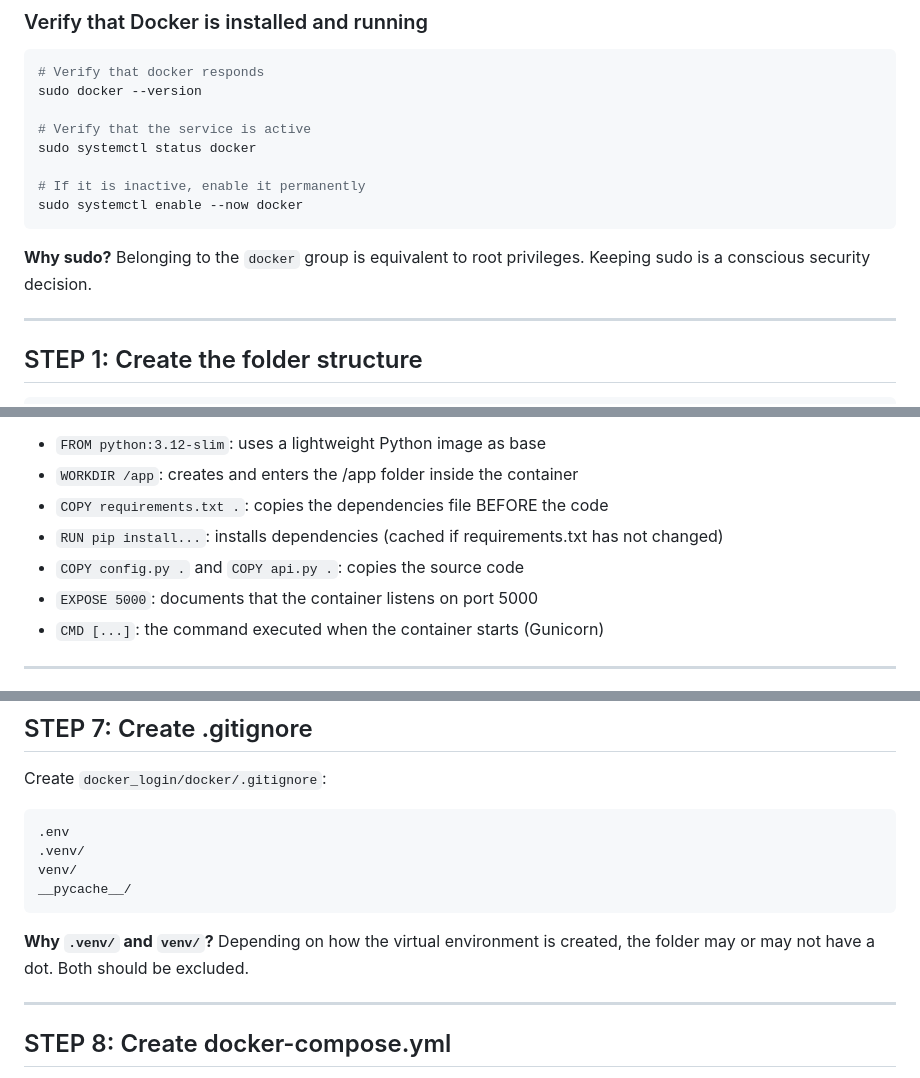
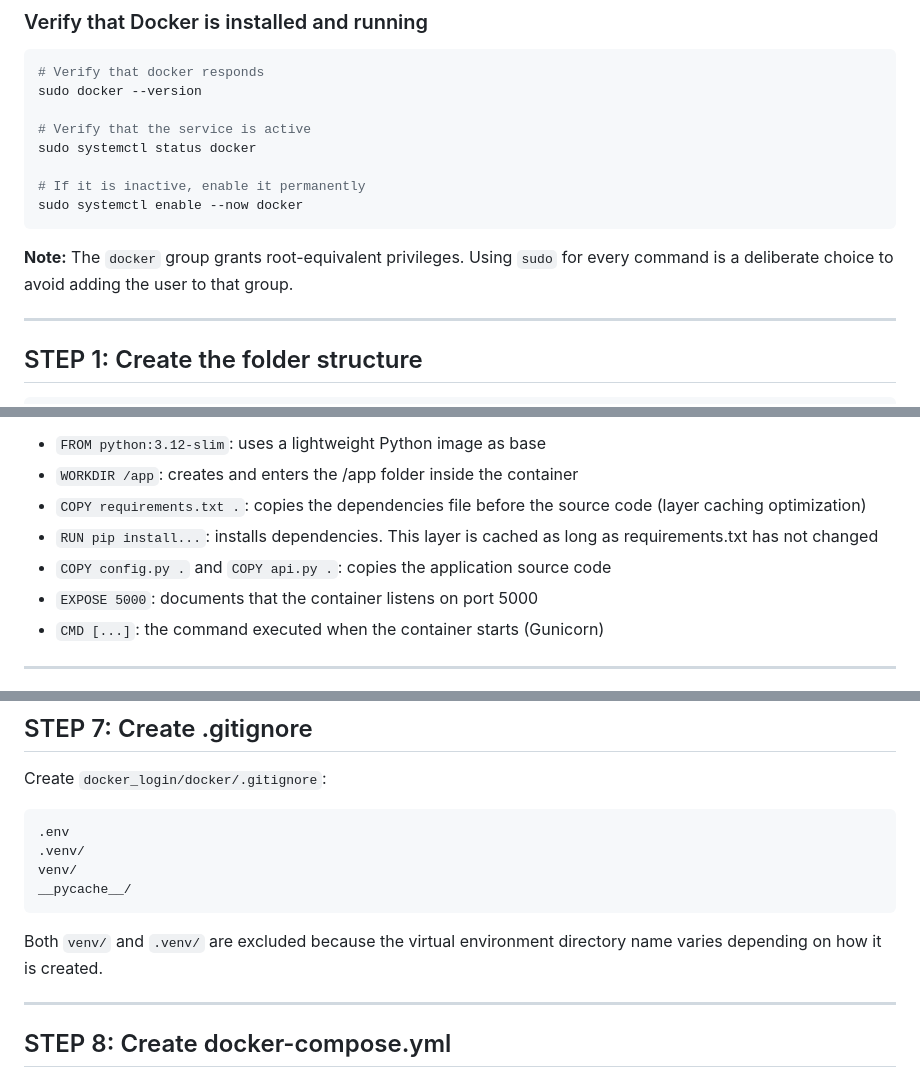
Before and after one commit to oramirez13/docker_login, a Markdown page: README.md, 3 parts joined by grey strips. GitHub-like rendering.

````diff
--- a/README.md
+++ b/README.md
@@ -27,8 +26,7 @@ sudo systemctl status docker
 sudo systemctl enable --now docker
 ```
 
-**Why sudo?** Belonging to the `docker` group is equivalent to root privileges.
-Keeping sudo is a conscious security decision.
+**Note:** The `docker` group grants root-equivalent privileges. Using `sudo` for every command is a deliberate choice to avoid adding the user to that group.
 
 ---
 
@@ -72,9 +70,9 @@ CMD ["gunicorn", "--bind", "0.0.0.0:5000", "--workers", "4", "--access-logfile",
 **What each line does:**
 - `FROM python:3.12-slim`: uses a lightweight Python image as base
 - `WORKDIR /app`: creates and enters the /app folder inside the container
-- `COPY requirements.txt .`: copies the dependencies file BEFORE the code
-- `RUN pip install...`: installs dependencies (cached if requirements.txt has not changed)
-- `COPY config.py .` and `COPY api.py .`: copies the source code
+- `COPY requirements.txt .`: copies the dependencies file before the source code (layer caching optimization)
+- `RUN pip install...`: installs dependencies. This layer is cached as long as requirements.txt has not changed
+- `COPY config.py .` and `COPY api.py .`: copies the application source code
 - `EXPOSE 5000`: documents that the container listens on port 5000
 - `CMD [...]`: the command executed when the container starts (Gunicorn)
 
@@ -193,8 +188,7 @@ venv/
 __pycache__/
 ```
 
-**Why `.venv/` and `venv/`?** Depending on how the virtual environment is created,
-the folder may or may not have a dot. Both should be excluded.
+Both `venv/` and `.venv/` are excluded because the virtual environment directory name varies depending on how it is created.
 
 ---
 
````
Also changed, not shown: other parts of README.md (+33 -41 lines).
